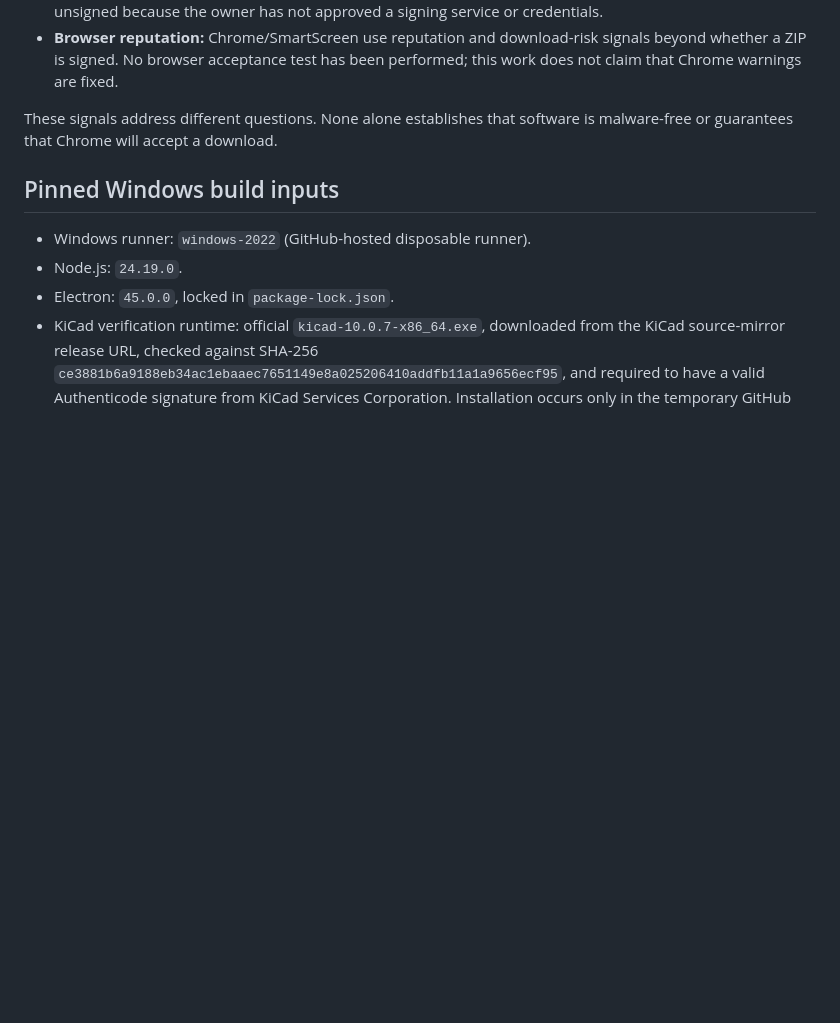
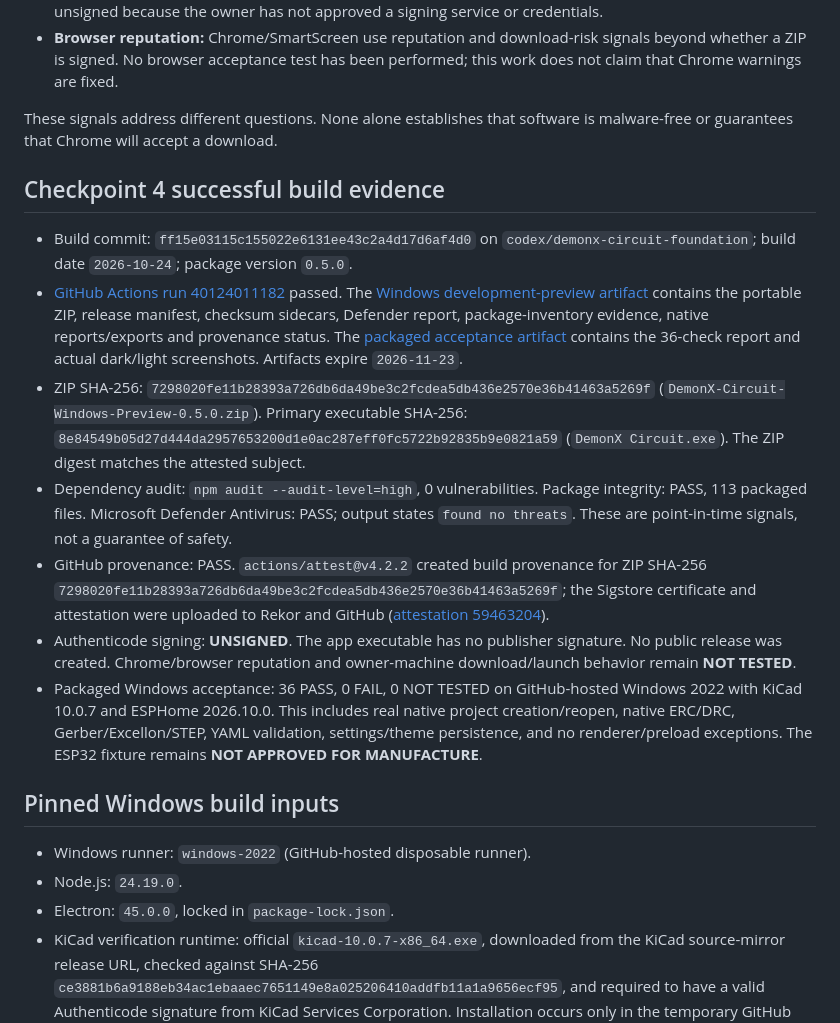
Before and after one commit to pricklyguy/DemonX-Circuit, a Markdown page: docs/security/WINDOWS-DISTRIBUTION.md, the part around the change. Rendered like a GitHub page; blank space fills up the shorter version.

```diff
--- a/docs/security/WINDOWS-DISTRIBUTION.md
+++ b/docs/security/WINDOWS-DISTRIBUTION.md
@@ -15,6 +15,16 @@ The workflow reports these separately:
 - **Browser reputation:** Chrome/SmartScreen use reputation and download-risk signals beyond whether a ZIP is signed. No browser acceptance test has been performed; this work does not claim that Chrome warnings are fixed.
 
 These signals address different questions. None alone establishes that software is malware-free or guarantees that Chrome will accept a download.
+
+## Checkpoint 4 successful build evidence
+
+- Build commit: `ff15e03115c155022e6131ee43c2a4d17d6af4d0` on `codex/demonx-circuit-foundation`; build date `2026-10-24`; package version `0.5.0`.
+- [GitHub Actions run 40124011182](https://github.com/pricklyguy/DemonX-Circuit/actions/runs/40124011182) passed. The [Windows development-preview artifact](https://github.com/pricklyguy/DemonX-Circuit/actions/runs/40124011182/artifacts/12572795325) contains the portable ZIP, release manifest, checksum sidecars, Defender report, package-inventory evidence, native reports/exports and provenance status. The [packaged acceptance artifact](https://github.com/pricklyguy/DemonX-Circuit/actions/runs/40124011182/artifacts/12572965106) contains the 36-check report and actual dark/light screenshots. Artifacts expire `2026-11-23`.
+- ZIP SHA-256: `7298020fe11b28393a726db6da49be3c2fcdea5db436e2570e36b41463a5269f` (`DemonX-Circuit-Windows-Preview-0.5.0.zip`). Primary executable SHA-256: `8e84549b05d27d444da2957653200d1e0ac287eff0fc5722b92835b9e0821a59` (`DemonX Circuit.exe`). The ZIP digest matches the attested subject.
+- Dependency audit: `npm audit --audit-level=high`, 0 vulnerabilities. Package integrity: PASS, 113 packaged files. Microsoft Defender Antivirus: PASS; output states `found no threats`. These are point-in-time signals, not a guarantee of safety.
+- GitHub provenance: PASS. `actions/attest@v4.2.2` created build provenance for ZIP SHA-256 `7298020fe11b28393a726db6da49be3c2fcdea5db436e2570e36b41463a5269f`; the Sigstore certificate and attestation were uploaded to Rekor and GitHub ([attestation 59463204](https://github.com/pricklyguy/DemonX-Circuit/attestations/59463204)).
+- Authenticode signing: **UNSIGNED**. The app executable has no publisher signature. No public release was created. Chrome/browser reputation and owner-machine download/launch behavior remain **NOT TESTED**.
+- Packaged Windows acceptance: 36 PASS, 0 FAIL, 0 NOT TESTED on GitHub-hosted Windows 2022 with KiCad 10.0.7 and ESPHome 2026.10.0. This includes real native project creation/reopen, native ERC/DRC, Gerber/Excellon/STEP, YAML validation, settings/theme persistence, and no renderer/preload exceptions. The ESP32 fixture remains **NOT APPROVED FOR MANUFACTURE**.
 
 ## Pinned Windows build inputs
 
```
Also changed, not shown: docs/architecture/DEMONX-CIRCUIT-ARCHITECTURE.md (+9 -3 lines), prototype/README.md (+5 -5 lines).
